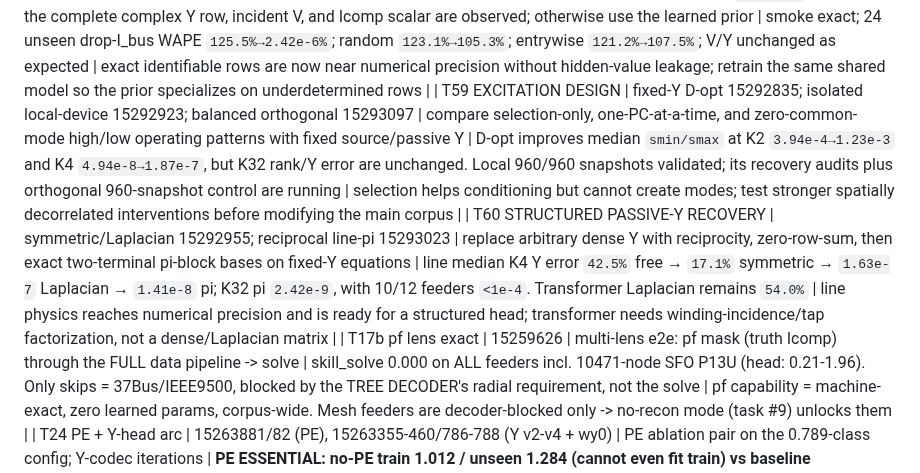
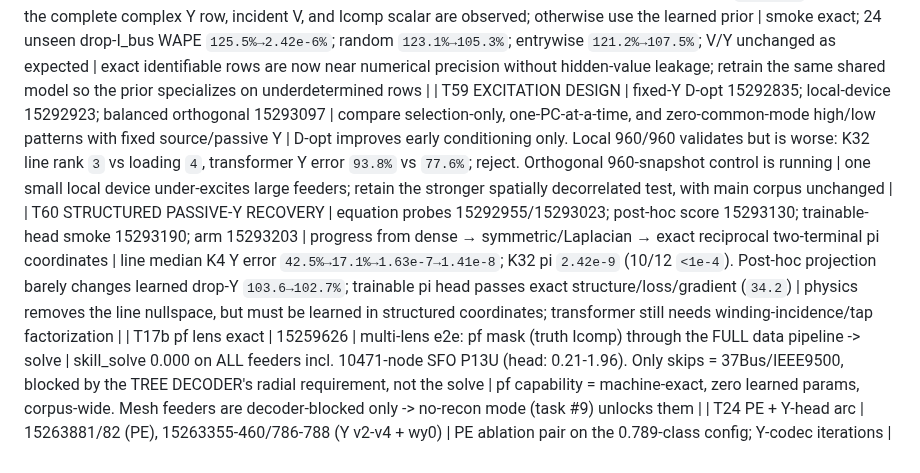
Before and after one commit to EbadmusNLR/Training_new, a Markdown page: training_experiments.md, the part around the change. Rendered like a GitHub page.

Commit message:
record local excitation rejection and line-pi head

```diff
--- a/training_experiments.md
+++ b/training_experiments.md
@@ -92,8 +92,8 @@ real/imag entries; learned unseen accuracy is pending. Y remains excitation-limi
 | T56 MASK-CONTEXT TOKEN | smoke 15287110→116; arm 15287120; corrected rescore 15292435 | leak-free graph token from missing fractions of `{V,I_bus,Icomp,Y}` into the same shared trunk | vs equal-prior control, unseen V WAPE improves on drop-V `8.308→8.023%`, random `8.415→8.273%`, entrywise `5.340→5.171%`; Y improves on drop-Y `114.1→103.6%`, random `101.5→92.7%`, entrywise `114.8→97.7%`; I_bus remains poor (`123–131%`) | keep mask context as a controlled shared-model improvement; pair it with exact physics gates and judge retraining unseen-only |
 | T57 T22 CONSTANT-Y AUDIT | original 15292310; fixed-passive-Y 15292346/496; exact 22-target paired control 15292535 | verify target/passive/all-component Y; SVD/effective rank + correct held-out replacement for K=1..32 | **T22 INVALIDATED:** original target Y changed 22/22 (median drift `94.5%`). Paired K32 original→fixed: common-fit residual `15.1%→4.15e-8`; free-matrix Y error `25.9x→50.1%`; V skill `2.51e-3→2.11e-8`. Fixed line rank median 4 (full 3/12); transformer rank 3 (full 0/10) | generation confounded T22. Fixed trajectories make equations/numerically excited modes exact, but nullspaces need phase/local interventions plus structured line/transformer decoders. 480/480 control snapshots valid; main corpus unchanged |
 | T58 PHYSICS-GATED I_BUS PRIOR | smoke/inference 15292751/791; right-sized H100 replicas 15292853/854 | use exact `YV-Icomp` only when the complete complex Y row, incident V, and Icomp scalar are observed; otherwise use the learned prior | smoke exact; 24 unseen drop-I_bus WAPE `125.5%→2.42e-6%`; random `123.1%→105.3%`; entrywise `121.2%→107.5%`; V/Y unchanged as expected | exact identifiable rows are now near numerical precision without hidden-value leakage; retrain the same shared model so the prior specializes on underdetermined rows |
-| T59 EXCITATION DESIGN | fixed-Y D-opt 15292835; isolated local-device 15292923; balanced orthogonal 15293097 | compare selection-only, one-PC-at-a-time, and zero-common-mode high/low operating patterns with fixed source/passive Y | D-opt improves median `smin/smax` at K2 `3.94e-4→1.23e-3` and K4 `4.94e-8→1.87e-7`, but K32 rank/Y error are unchanged. Local 960/960 snapshots validated; its recovery audits plus orthogonal 960-snapshot control are running | selection helps conditioning but cannot create modes; test stronger spatially decorrelated interventions before modifying the main corpus |
-| T60 STRUCTURED PASSIVE-Y RECOVERY | symmetric/Laplacian 15292955; reciprocal line-pi 15293023 | replace arbitrary dense Y with reciprocity, zero-row-sum, then exact two-terminal pi-block bases on fixed-Y equations | line median K4 Y error `42.5%` free → `17.1%` symmetric → `1.63e-7` Laplacian → `1.41e-8` pi; K32 pi `2.42e-9`, with 10/12 feeders `<1e-4`. Transformer Laplacian remains `54.0%` | line physics reaches numerical precision and is ready for a structured head; transformer needs winding-incidence/tap factorization, not a dense/Laplacian matrix |
+| T59 EXCITATION DESIGN | fixed-Y D-opt 15292835; local-device 15292923; balanced orthogonal 15293097 | compare selection-only, one-PC-at-a-time, and zero-common-mode high/low patterns with fixed source/passive Y | D-opt improves early conditioning only. Local 960/960 validates but is worse: K32 line rank `3` vs loading `4`, transformer Y error `93.8%` vs `77.6%`; reject. Orthogonal 960-snapshot control is running | one small local device under-excites large feeders; retain the stronger spatially decorrelated test, with main corpus unchanged |
+| T60 STRUCTURED PASSIVE-Y RECOVERY | equation probes 15292955/15293023; post-hoc score 15293130; trainable-head smoke 15293190; arm 15293203 | progress from dense → symmetric/Laplacian → exact reciprocal two-terminal pi coordinates | line median K4 Y error `42.5%→17.1%→1.63e-7→1.41e-8`; K32 pi `2.42e-9` (10/12 `<1e-4`). Post-hoc projection barely changes learned drop-Y `103.6→102.7%`; trainable pi head passes exact structure/loss/gradient (`34.2`) | physics removes the line nullspace, but must be learned in structured coordinates; transformer still needs winding-incidence/tap factorization |
 | T17b pf lens exact | 15259626 | multi-lens e2e: pf mask (truth Icomp) through the FULL data pipeline -> solve | skill_solve 0.000 on ALL feeders incl. 10471-node SFO P13U (head: 0.21-1.96). Only skips = 37Bus/IEEE9500, blocked by the TREE DECODER's radial requirement, not the solve | pf capability = machine-exact, zero learned params, corpus-wide. Mesh feeders are decoder-blocked only -> no-recon mode (task #9) unlocks them |
 | T24 PE + Y-head arc | 15263881/82 (PE), 15263355-460/786-788 (Y v2-v4 + wy0) | PE ablation pair on the 0.789-class config; Y-codec iterations | **PE ESSENTIAL: no-PE train 1.012 / unseen 1.284 (cannot even fit train) vs baseline 0.583/0.831; with T13 pe150 (memorizes, 1.182) the dose-response is complete -- current PE = sweet spot.** rnd_basef 0.831 revalidates the fast path on the real objective. Y-head: v2 feat-space loss, v3 per-position scales, v4 spike-and-slab gate all FAIL (par y_wape 388k-3.2M%); **--w-y 0 recovers trunk to 0.888 -> Y gradients were poisoning the shared trunk -> y_head now DETACHED** | Y estimation remains unsolved as a learned head; next: micro-overfit store breakdown -> structured family-parameter codec. Trunk safe via detach either way |
 | T17 E2E SOLVE WINS | 15259503 | fix_lr2e4 ckpt, random mask, 15 unseen feeders: hidden-Icomp ESTIMATES + truth visible -> one fp64 Ybus solve, vs the same ckpt's V head | **skill_solve 0.000-0.043 vs skill_head 0.68-2.05 -- ~100x, on EVERY feeder**, even at 49-67% hidden Icomp (IEEE123 0.010 vs 0.675; 1638-node SFO P6U 0.008 vs 2.045; 5037-node P9U 0.004 vs 0.756) | **ARCHITECTURE DECIDED (measured): the GNN's V head is dead weight. Model = hidden-Icomp estimator; V = direct fp64 solve of Ybus (topology-agnostic: mesh or radial). pf lens exact by construction; random/se lens ~0.01 TODAY with an ic_head that was never the training focus. Next: solve-decoder eval path + pivot training weight to ic quality** |
```
